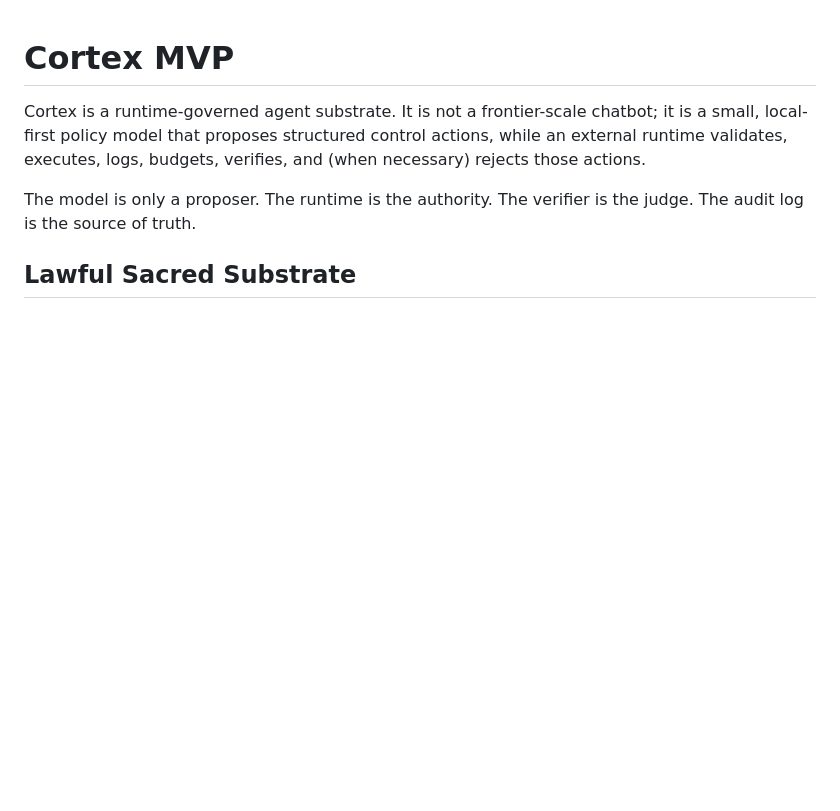
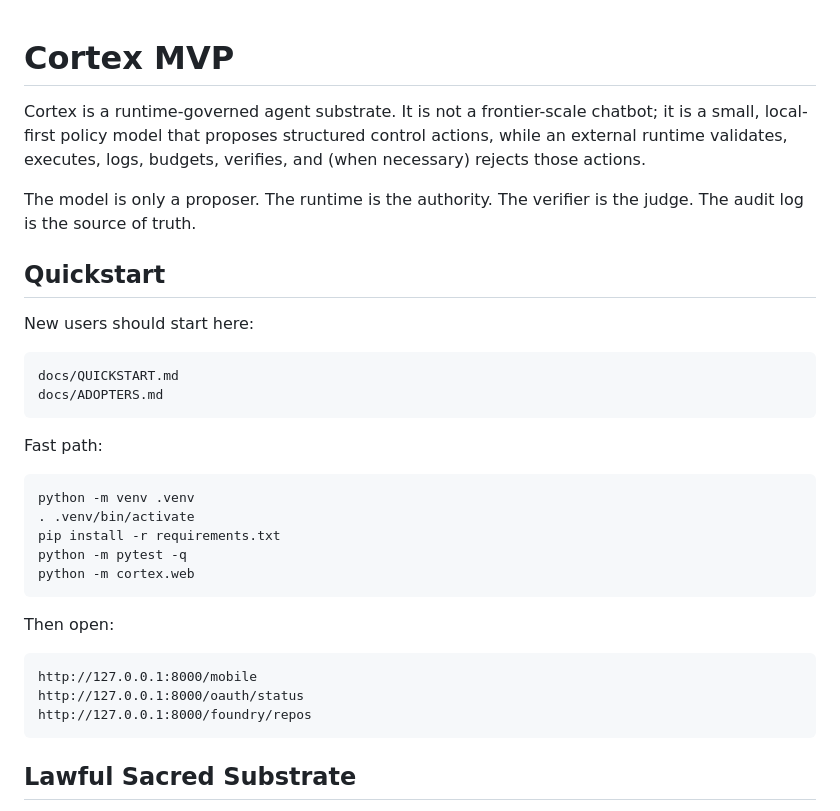
Before and after one commit to salus-ryan/cortex-mvp, a Markdown page: README.md, the part around the change. Rendered like a GitHub page; blank space fills up the shorter version.

````diff
--- a/README.md
+++ b/README.md
@@ -3,6 +3,33 @@
 Cortex is a runtime-governed agent substrate. It is not a frontier-scale chatbot; it is a small, local-first policy model that proposes structured control actions, while an external runtime validates, executes, logs, budgets, verifies, and (when necessary) rejects those actions.
 
 The model is only a proposer. The runtime is the authority. The verifier is the judge. The audit log is the source of truth.
+
+## Quickstart
+
+New users should start here:
+
+```text
+docs/QUICKSTART.md
+docs/ADOPTERS.md
+```
+
+Fast path:
+
+```bash
+python -m venv .venv
+. .venv/bin/activate
+pip install -r requirements.txt
+python -m pytest -q
+python -m cortex.web
+```
+
+Then open:
+
+```text
+http://127.0.0.1:8000/mobile
+http://127.0.0.1:8000/oauth/status
+http://127.0.0.1:8000/foundry/repos
+```
 
 ## Lawful Sacred Substrate
 
````
Also changed, not shown: docs/ADOPTERS.md (added, +38 -0 lines), docs/QUICKSTART.md (added, +98 -0 lines).
